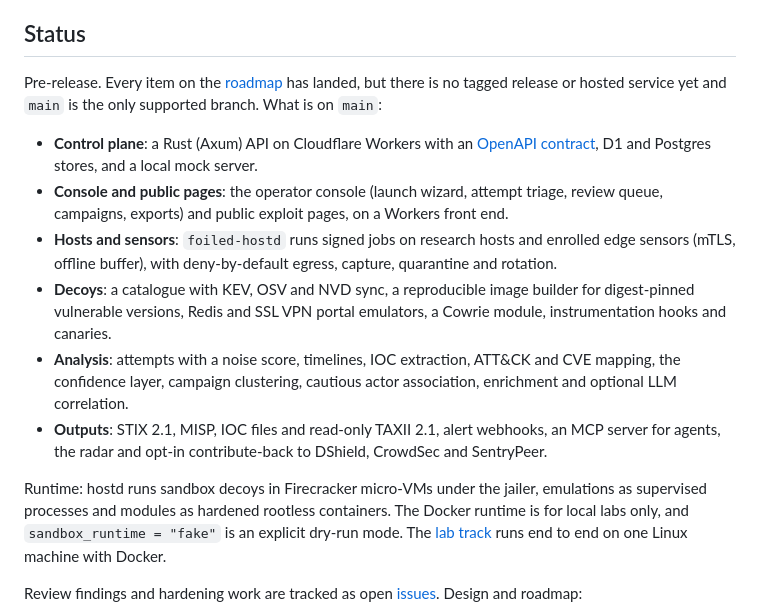
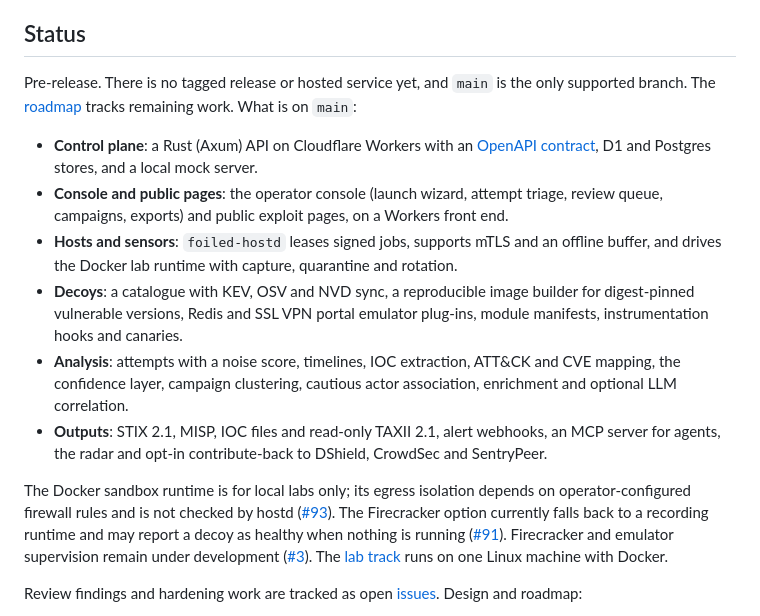
Before and after one commit to jusso-dev/foiled, a Markdown page: README.md, the part around the change. Rendered like a GitHub page.

Commit message:
Correct current runtime status in README

```diff
--- a/README.md
+++ b/README.md
@@ -19,16 +19,16 @@ The idea: if you expose "Product X at version Y, which is affected by CVE Z", th
 
 ## Status
 
-Pre-release. Every item on the [roadmap](https://github.com/jusso-dev/foiled/issues/23) has landed, but there is no tagged release or hosted service yet and `main` is the only supported branch. What is on `main`:
+Pre-release. There is no tagged release or hosted service yet, and `main` is the only supported branch. The [roadmap](https://github.com/jusso-dev/foiled/issues/23) tracks remaining work. What is on `main`:
 
 - **Control plane**: a Rust (Axum) API on Cloudflare Workers with an [OpenAPI contract](api/openapi.yaml), D1 and Postgres stores, and a local mock server.
 - **Console and public pages**: the operator console (launch wizard, attempt triage, review queue, campaigns, exports) and public exploit pages, on a Workers front end.
-- **Hosts and sensors**: `foiled-hostd` runs signed jobs on research hosts and enrolled edge sensors (mTLS, offline buffer), with deny-by-default egress, capture, quarantine and rotation.
-- **Decoys**: a catalogue with KEV, OSV and NVD sync, a reproducible image builder for digest-pinned vulnerable versions, Redis and SSL VPN portal emulators, a Cowrie module, instrumentation hooks and canaries.
+- **Hosts and sensors**: `foiled-hostd` leases signed jobs, supports mTLS and an offline buffer, and drives the Docker lab runtime with capture, quarantine and rotation.
+- **Decoys**: a catalogue with KEV, OSV and NVD sync, a reproducible image builder for digest-pinned vulnerable versions, Redis and SSL VPN portal emulator plug-ins, module manifests, instrumentation hooks and canaries.
 - **Analysis**: attempts with a noise score, timelines, IOC extraction, ATT&CK and CVE mapping, the confidence layer, campaign clustering, cautious actor association, enrichment and optional LLM correlation.
 - **Outputs**: STIX 2.1, MISP, IOC files and read-only TAXII 2.1, alert webhooks, an MCP server for agents, the radar and opt-in contribute-back to DShield, CrowdSec and SentryPeer.
 
-Runtime: hostd runs sandbox decoys in Firecracker micro-VMs under the jailer, emulations as supervised processes and modules as hardened rootless containers. The Docker runtime is for local labs only, and `sandbox_runtime = "fake"` is an explicit dry-run mode. The [lab track](docs/mvp-walkthrough.md#lab-track) runs end to end on one Linux machine with Docker.
+The Docker sandbox runtime is for local labs only; its egress isolation depends on operator-configured firewall rules and is not checked by hostd ([#93](https://github.com/jusso-dev/foiled/issues/93)). The Firecracker option currently falls back to a recording runtime and may report a decoy as healthy when nothing is running ([#91](https://github.com/jusso-dev/foiled/issues/91)). Firecracker and emulator supervision remain under development ([#3](https://github.com/jusso-dev/foiled/issues/3)). The [lab track](docs/mvp-walkthrough.md#lab-track) runs on one Linux machine with Docker.
 
 Review findings and hardening work are tracked as open [issues](https://github.com/jusso-dev/foiled/issues). Design and roadmap:
 
```
